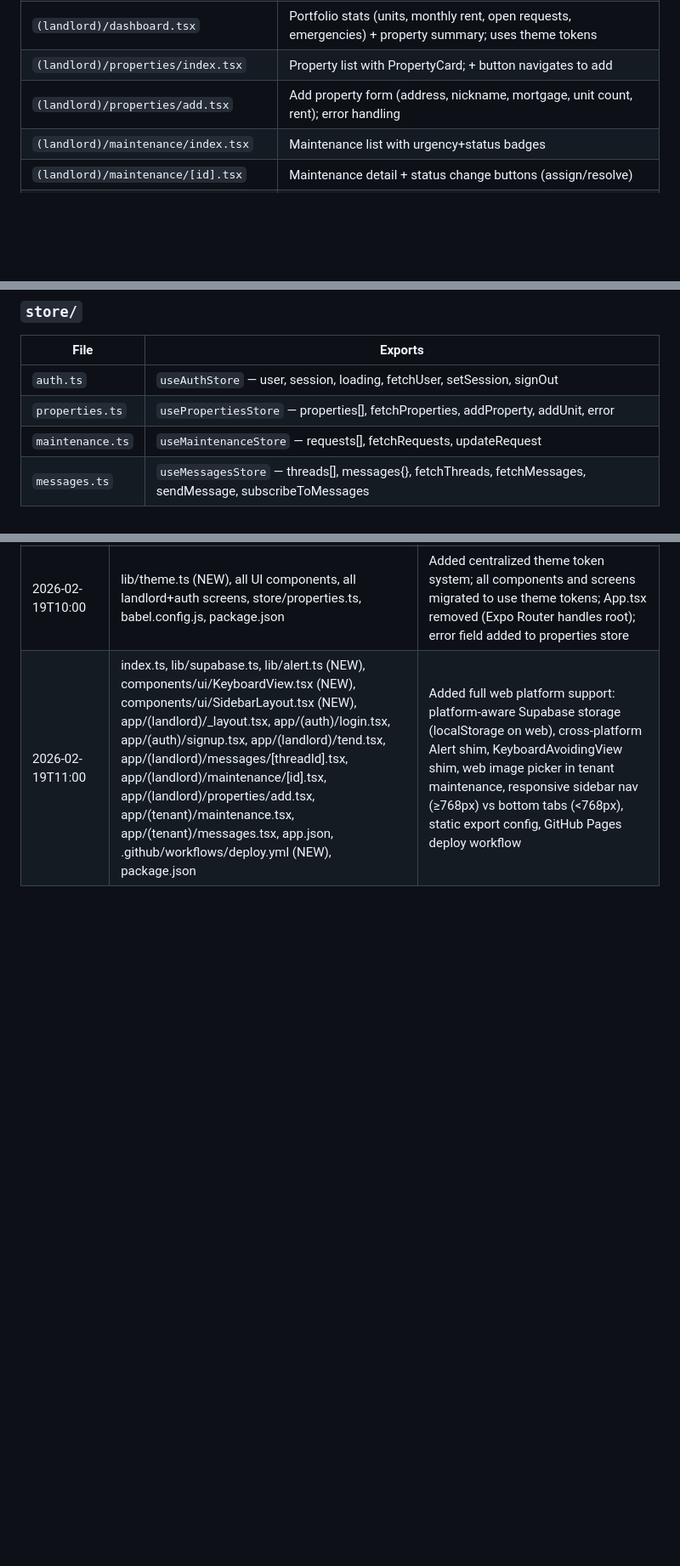
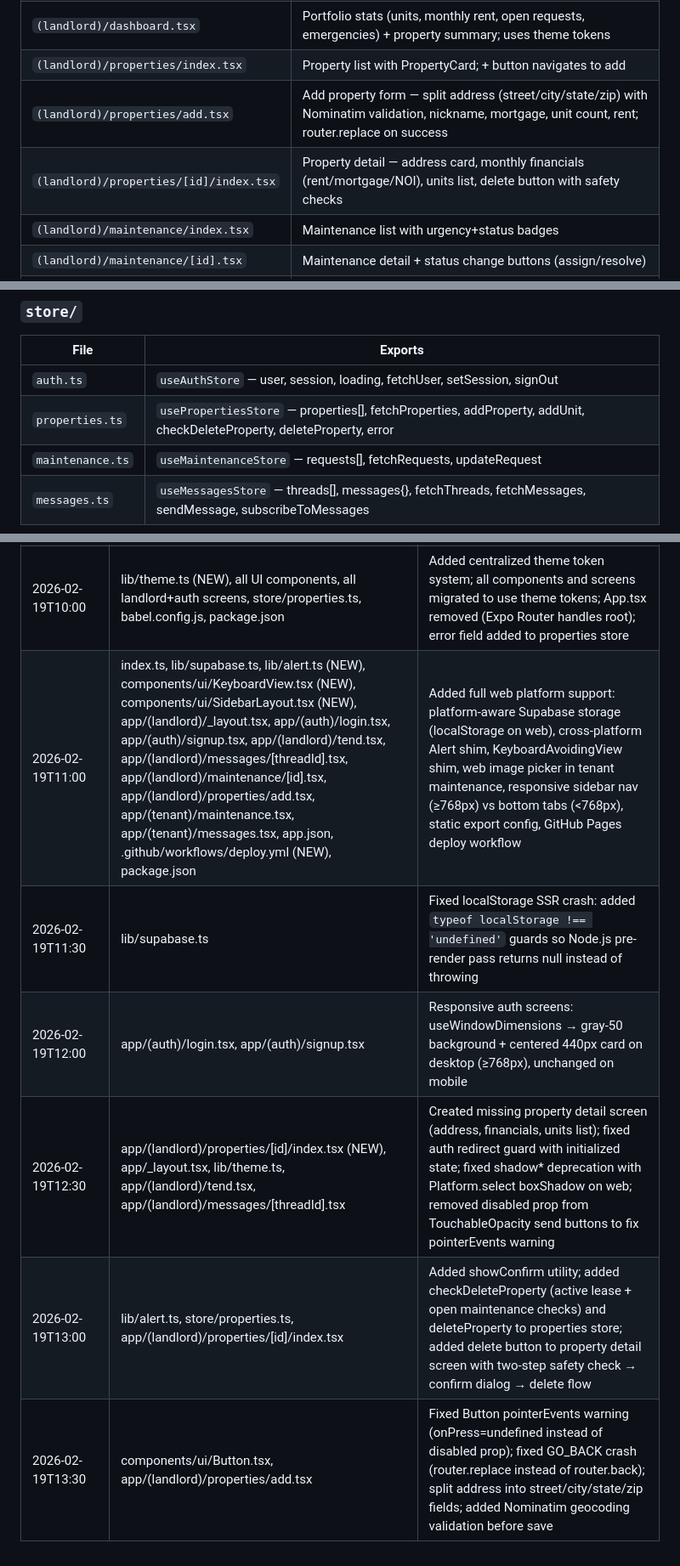
Before and after one commit to kandlerb/tendly, a Markdown page: archive/archive-2026-02-19T10-00.md, 3 parts joined by grey strips. Shown at 85% size. Drawn GitHub-style; blank space fills up the shorter version.

Commit message:
chore: update archive with web platform session changes
Co-Authored-By: Claude Opus 4.6 <noreply@anthropic.com>

```diff
--- a/archive/archive-2026-02-19T10-00.md
+++ b/archive/archive-2026-02-19T10-00.md
@@ -27,7 +27,8 @@ All screens and core features are fully implemented. A centralized theme system
 | `(landlord)/_layout.tsx` | 5-tab bar: Home, Properties, Maintenance, Messages, Tend AI |
 | `(landlord)/dashboard.tsx` | Portfolio stats (units, monthly rent, open requests, emergencies) + property summary; uses theme tokens |
 | `(landlord)/properties/index.tsx` | Property list with PropertyCard; + button navigates to add |
-| `(landlord)/properties/add.tsx` | Add property form (address, nickname, mortgage, unit count, rent); error handling |
+| `(landlord)/properties/add.tsx` | Add property form — split address (street/city/state/zip) with Nominatim validation, nickname, mortgage, unit count, rent; router.replace on success |
+| `(landlord)/properties/[id]/index.tsx` | Property detail — address card, monthly financials (rent/mortgage/NOI), units list, delete button with safety checks |
 | `(landlord)/maintenance/index.tsx` | Maintenance list with urgency+status badges |
 | `(landlord)/maintenance/[id].tsx` | Maintenance detail + status change buttons (assign/resolve) |
 | `(landlord)/messages/index.tsx` | Thread list (one per active lease) |
@@ -43,7 +44,7 @@ All screens and core features are fully implemented. A centralized theme system
 | File | Exports |
 |------|---------|
 | `auth.ts` | `useAuthStore` — user, session, loading, fetchUser, setSession, signOut |
-| `properties.ts` | `usePropertiesStore` — properties[], fetchProperties, addProperty, addUnit, error |
+| `properties.ts` | `usePropertiesStore` — properties[], fetchProperties, addProperty, addUnit, checkDeleteProperty, deleteProperty, error |
 | `maintenance.ts` | `useMaintenanceStore` — requests[], fetchRequests, updateRequest |
 | `messages.ts` | `useMessagesStore` — threads[], messages{}, fetchThreads, fetchMessages, sendMessage, subscribeToMessages |
 
@@ -112,3 +113,8 @@ All screens and core features are fully implemented. A centralized theme system
 | 2026-02-18T22:00 | supabase/functions/*, lib/claude.ts, app/(landlord)/tend.tsx, hooks/useSubscription.ts, components/ui/PaywallGate.tsx, app/(landlord)/dashboard.tsx, app/(tenant)/*, app/(landlord)/financials/* | All AI edge functions, Tend chat, subscription gate, full dashboard, full tenant app, financials screen |
 | 2026-02-19T10:00 | lib/theme.ts (NEW), all UI components, all landlord+auth screens, store/properties.ts, babel.config.js, package.json | Added centralized theme token system; all components and screens migrated to use theme tokens; App.tsx removed (Expo Router handles root); error field added to properties store |
 | 2026-02-19T11:00 | index.ts, lib/supabase.ts, lib/alert.ts (NEW), components/ui/KeyboardView.tsx (NEW), components/ui/SidebarLayout.tsx (NEW), app/(landlord)/_layout.tsx, app/(auth)/login.tsx, app/(auth)/signup.tsx, app/(landlord)/tend.tsx, app/(landlord)/messages/[threadId].tsx, app/(landlord)/maintenance/[id].tsx, app/(landlord)/properties/add.tsx, app/(tenant)/maintenance.tsx, app/(tenant)/messages.tsx, app.json, .github/workflows/deploy.yml (NEW), package.json | Added full web platform support: platform-aware Supabase storage (localStorage on web), cross-platform Alert shim, KeyboardAvoidingView shim, web image picker in tenant maintenance, responsive sidebar nav (≥768px) vs bottom tabs (<768px), static export config, GitHub Pages deploy workflow |
+| 2026-02-19T11:30 | lib/supabase.ts | Fixed localStorage SSR crash: added `typeof localStorage !== 'undefined'` guards so Node.js pre-render pass returns null instead of throwing |
+| 2026-02-19T12:00 | app/(auth)/login.tsx, app/(auth)/signup.tsx | Responsive auth screens: useWindowDimensions → gray-50 background + centered 440px card on desktop (≥768px), unchanged on mobile |
+| 2026-02-19T12:30 | app/(landlord)/properties/[id]/index.tsx (NEW), app/_layout.tsx, lib/theme.ts, app/(landlord)/tend.tsx, app/(landlord)/messages/[threadId].tsx | Created missing property detail screen (address, financials, units list); fixed auth redirect guard with initialized state; fixed shadow* deprecation with Platform.select boxShadow on web; removed disabled prop from TouchableOpacity send buttons to fix pointerEvents warning |
+| 2026-02-19T13:00 | lib/alert.ts, store/properties.ts, app/(landlord)/properties/[id]/index.tsx | Added showConfirm utility; added checkDeleteProperty (active lease + open maintenance checks) and deleteProperty to properties store; added delete button to property detail screen with two-step safety check → confirm dialog → delete flow |
+| 2026-02-19T13:30 | components/ui/Button.tsx, app/(landlord)/properties/add.tsx | Fixed Button pointerEvents warning (onPress=undefined instead of disabled prop); fixed GO_BACK crash (router.replace instead of router.back); split address into street/city/state/zip fields; added Nominatim geocoding validation before save |
```
Also changed, not shown: other parts of archive/archive-2026-02-19T10-00.md (+1 -1 lines).
